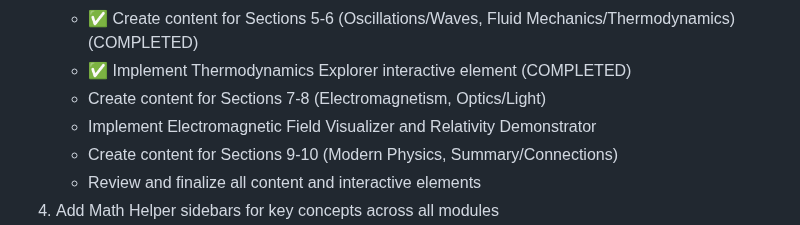
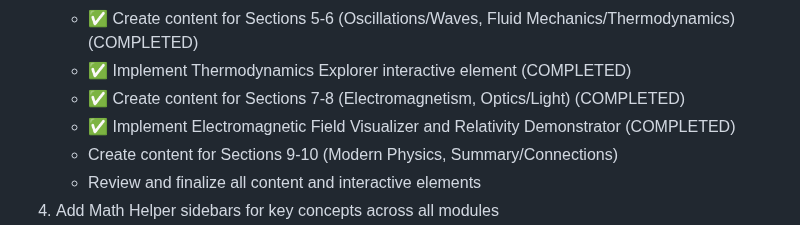
Before and after one commit to davidesidoti/astrocourse, a Markdown page: PROGRESS.md, the part around the change. Rendered like a GitHub page.

Commit message:
Update PROGRESS.md to reflect completed Sections 7-8 and interactive elements

```diff
--- a/PROGRESS.md
+++ b/PROGRESS.md
@@ -119,8 +119,8 @@
    - ✅ Implement Wave Propagation Visualizer interactive element (COMPLETED)
    - ✅ Create content for Sections 5-6 (Oscillations/Waves, Fluid Mechanics/Thermodynamics) (COMPLETED)
    - ✅ Implement Thermodynamics Explorer interactive element (COMPLETED)
-   - Create content for Sections 7-8 (Electromagnetism, Optics/Light)
-   - Implement Electromagnetic Field Visualizer and Relativity Demonstrator
+   - ✅ Create content for Sections 7-8 (Electromagnetism, Optics/Light) (COMPLETED)
+   - ✅ Implement Electromagnetic Field Visualizer and Relativity Demonstrator (COMPLETED)
    - Create content for Sections 9-10 (Modern Physics, Summary/Connections)
    - Review and finalize all content and interactive elements
 4. Add Math Helper sidebars for key concepts across all modules
```
